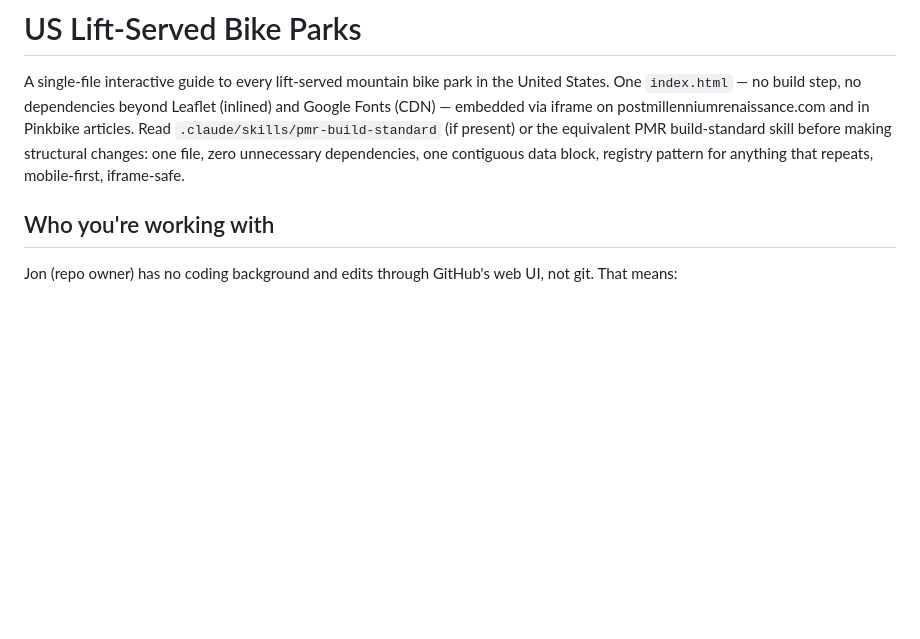
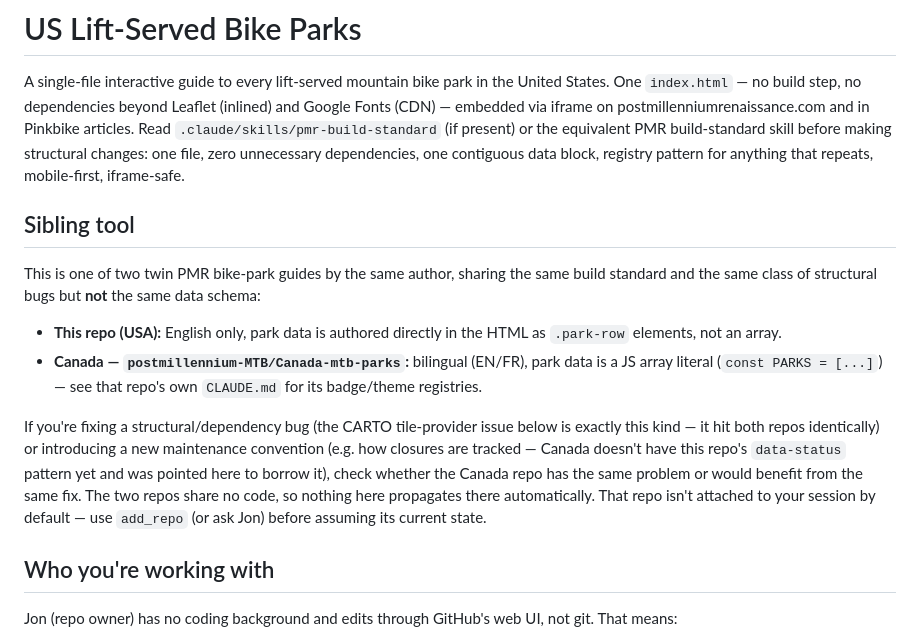
Before and after one commit to postmillennium-MTB/USA-bike-parks, a Markdown page: CLAUDE.md, the part around the change. GitHub-like rendering; blank space fills up the shorter version.

Commit message:
Cross-reference sibling Canada repo in CLAUDE.md
Added an explicit Sibling tool section so a session working here knows
the Canada twin exists, where it lives, how its data schema differs, and
that fixes/conventions don't propagate automatically between the two
repos (no shared code) - use add_repo to pull it in when relevant.

Co-Authored-By: Claude Sonnet 5 <noreply@anthropic.com>
Claude-Session: https://claude.ai/code/session_01ATTQVhxBaaDbjuszZUmsJu

```diff
--- a/CLAUDE.md
+++ b/CLAUDE.md
@@ -8,6 +8,27 @@ postmillenniumrenaissance.com and in Pinkbike articles. Read
 build-standard skill before making structural changes: one file, zero
 unnecessary dependencies, one contiguous data block, registry pattern for
 anything that repeats, mobile-first, iframe-safe.
+
+## Sibling tool
+
+This is one of two twin PMR bike-park guides by the same author, sharing
+the same build standard and the same class of structural bugs but **not**
+the same data schema:
+- **This repo (USA):** English only, park data is authored directly in
+  the HTML as `.park-row` elements, not an array.
+- **Canada — `postmillennium-MTB/Canada-mtb-parks`:** bilingual (EN/FR),
+  park data is a JS array literal (`const PARKS = [...]`) — see that
+  repo's own `CLAUDE.md` for its badge/theme registries.
+
+If you're fixing a structural/dependency bug (the CARTO tile-provider
+issue below is exactly this kind — it hit both repos identically) or
+introducing a new maintenance convention (e.g. how closures are tracked —
+Canada doesn't have this repo's `data-status` pattern yet and was pointed
+here to borrow it), check whether the Canada repo has the same problem or
+would benefit from the same fix. The two repos share no code, so nothing
+here propagates there automatically. That repo isn't attached to your
+session by default — use `add_repo` (or ask Jon) before assuming its
+current state.
 
 ## Who you're working with
 
```
